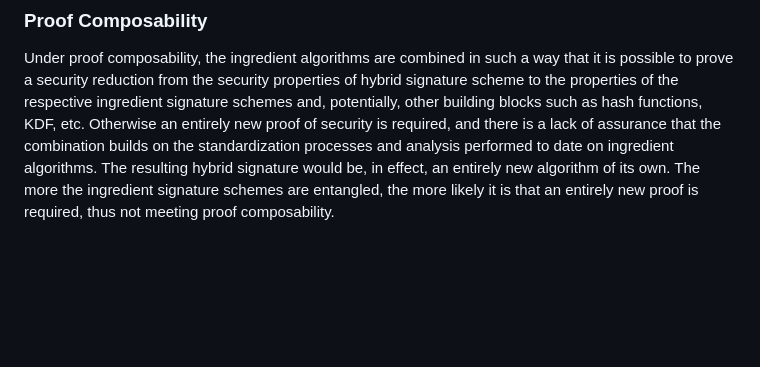
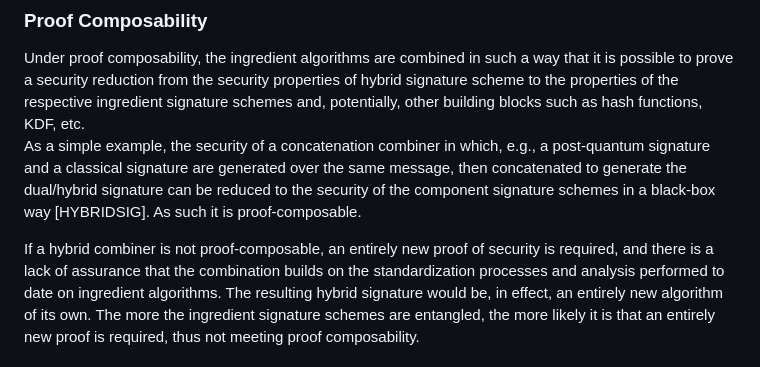
Before and after one commit to ninabindel/draft-hale-pquip-hybrid-signature-spectrums, a Markdown page: draft-hale-pquip-hybrid-signature-spectrums.md, the part around the change. GitHub-like rendering; blank space fills up the shorter version.

Commit message:
Update draft-hale-pquip-hybrid-signature-spectrums.md
Added example for proof-composability

```diff
--- a/draft-hale-pquip-hybrid-signature-spectrums.md
+++ b/draft-hale-pquip-hybrid-signature-spectrums.md
@@ -338,7 +338,10 @@ Under proof composability, the ingredient algorithms are combined in such a way
 that it is possible to prove a security reduction from the security properties
 of hybrid signature scheme to the properties of the respective ingredient
 signature schemes and, potentially, other building blocks such as hash
-functions, KDF, etc.  Otherwise an entirely new proof of security is required,
+functions, KDF, etc.
+As a simple example, the security of a concatenation combiner in which, e.g., a post-quantum signature and a classical signature are generated over the same message, then concatenated to generate the dual/hybrid signature can be reduced to the security of the component signature schemes in a black-box way [HYBRIDSIG]. As such it is proof-composable.
+
+If a hybrid combiner is not proof-composable, an entirely new proof of security is required,
 and there is a lack of assurance that the combination builds on the
 standardization processes and analysis performed to date on ingredient
 algorithms. The resulting hybrid signature would be, in effect, an entirely new
```
